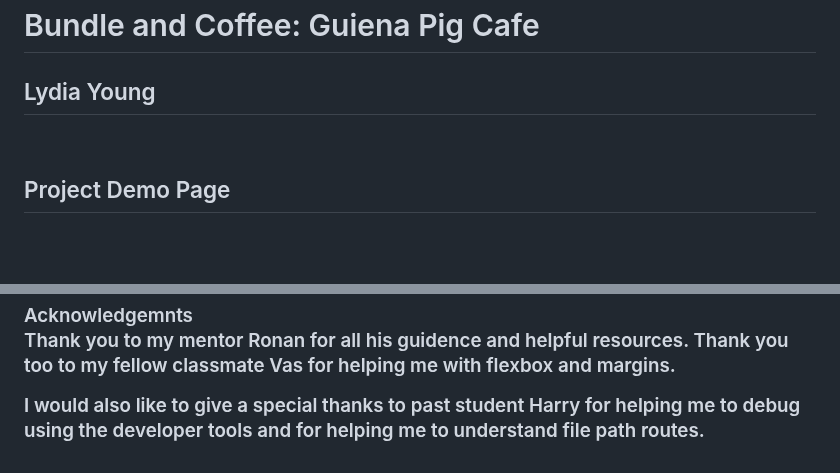
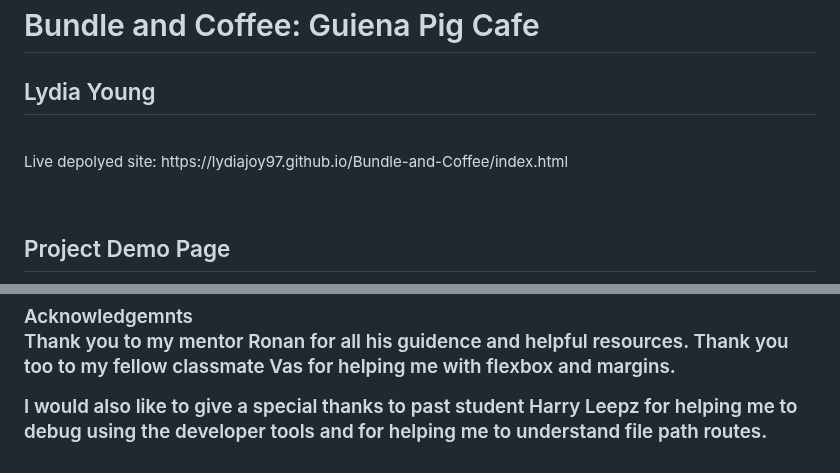
Before and after one commit to Lydiajoy97/Bundle-and-Coffee, a Markdown page: README.md, 2 parts joined by grey strips. GitHub-like rendering; blank space fills up the shorter version.

Commit message:
add live deployed site link to readme file

```diff
--- a/README.md
+++ b/README.md
@@ -2,7 +2,8 @@
 <h1>Bundle and Coffee: Guiena Pig Cafe</h1>
 <h2>Lydia Young</h2><header>
 <br>
-
+<p>Live depolyed site: https://lydiajoy97.github.io/Bundle-and-Coffee/index.html</p>
+<br>
 <h2>Project Demo Page</h2>
 <img src="documentation/readme-images/responsive-page.png">
 <br>
@@ -174,4 +175,4 @@ https://www.pexels.com/photo/coffee-cups-in-cafe-16180909/</p>
 <br>
 <h3>Acknowledgemnts</h2>
 <p>Thank you to my mentor Ronan for all his guidence and helpful resources. Thank you too to my fellow classmate Vas for helping me with flexbox and margins.</p>
-<p> I would also like to give a special thanks to past student Harry for helping me to debug using the developer tools and for helping me to understand file path routes.</p>
+<p> I would also like to give a special thanks to past student Harry Leepz for helping me to debug using the developer tools and for helping me to understand file path routes.</p>
```
